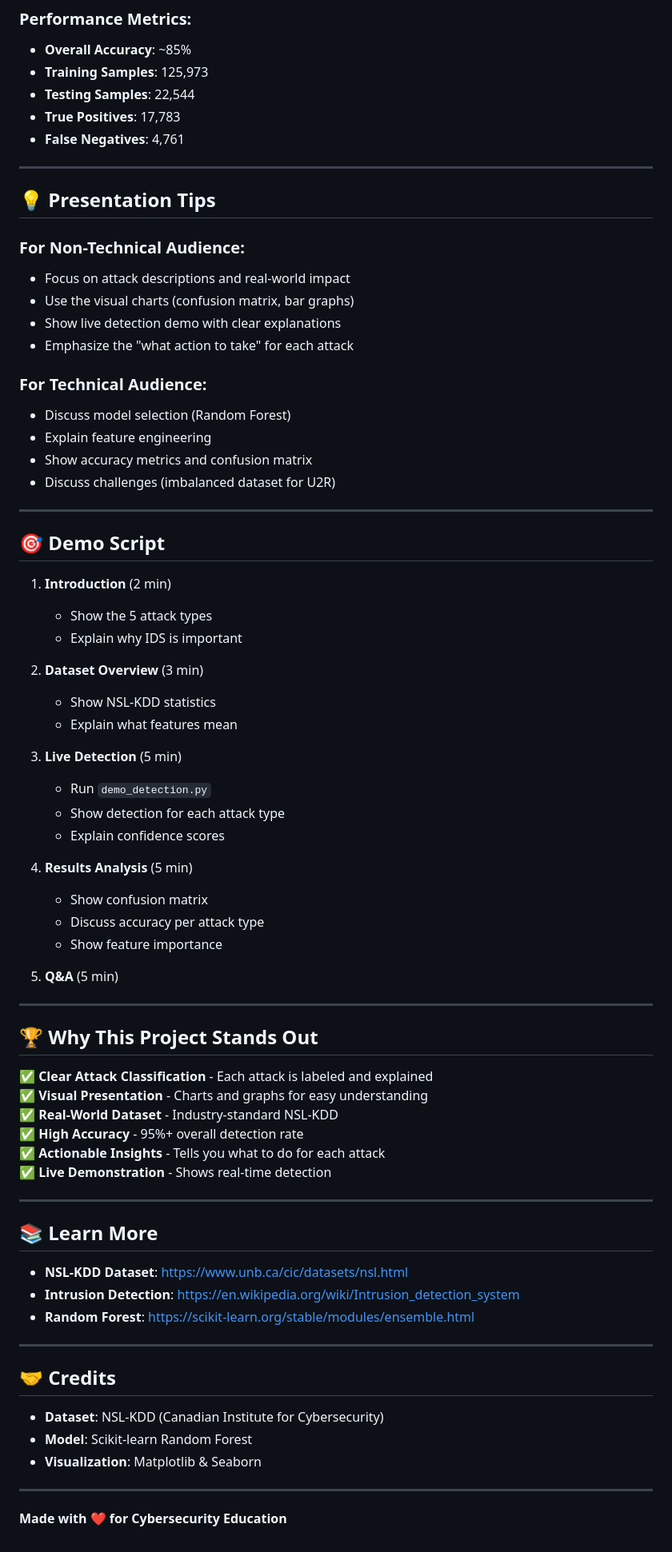
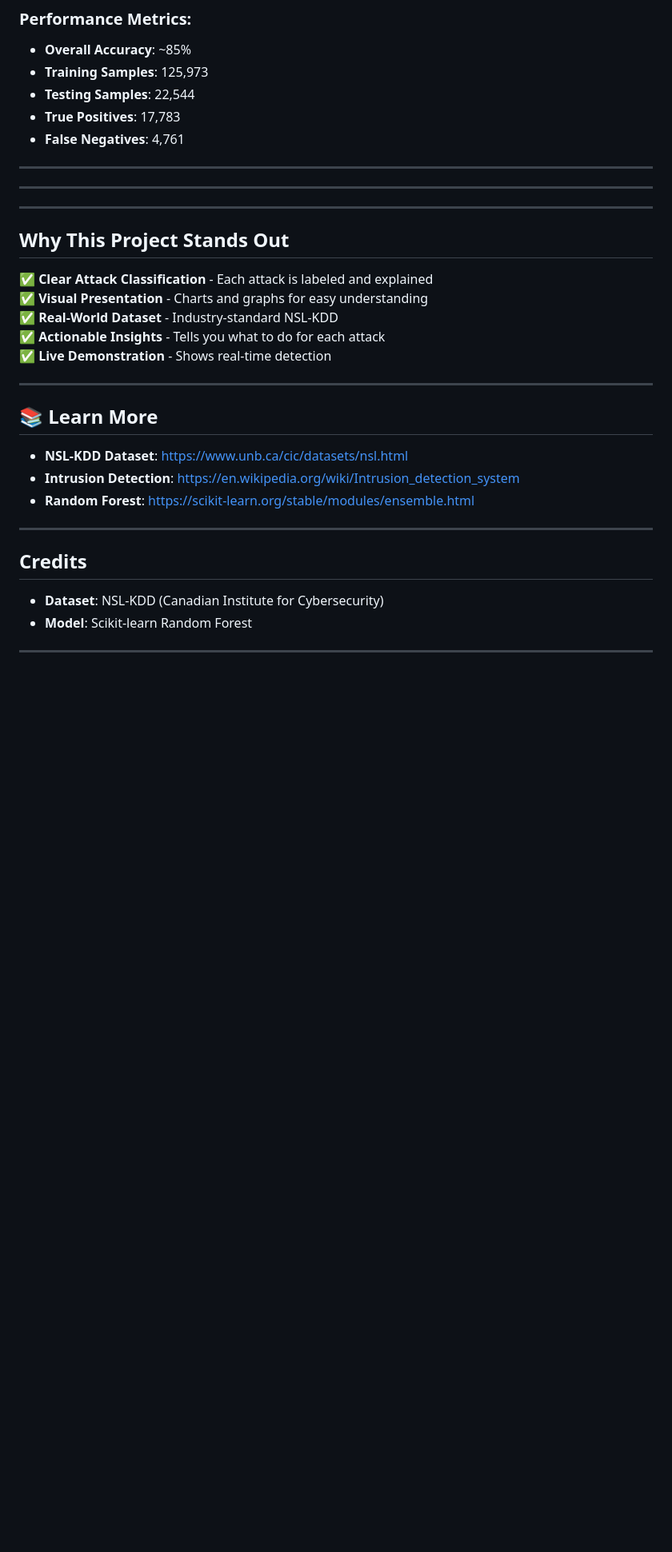
Before and after one commit to Kaungsett45/IDS, a Markdown page: README.md, the part around one of its changes. Shown at 80% size. Drawn GitHub-style; blank space fills up the shorter version.

```diff
--- a/README.md
+++ b/README.md
@@ -212,52 +211,17 @@ Detection System/
 
 ---
 
-## 💡 Presentation Tips
-
-### For Non-Technical Audience:
-- Focus on attack descriptions and real-world impact
-- Use the visual charts (confusion matrix, bar graphs)
-- Show live detection demo with clear explanations
-- Emphasize the "what action to take" for each attack
-
-### For Technical Audience:
-- Discuss model selection (Random Forest)
-- Explain feature engineering
-- Show accuracy metrics and confusion matrix
-- Discuss challenges (imbalanced dataset for U2R)
 
 ---
 
-## 🎯 Demo Script
-
-1. **Introduction** (2 min)
-   - Show the 5 attack types
-   - Explain why IDS is important
-
-2. **Dataset Overview** (3 min)
-   - Show NSL-KDD statistics
-   - Explain what features mean
-
-3. **Live Detection** (5 min)
-   - Run `demo_detection.py`
-   - Show detection for each attack type
-   - Explain confidence scores
-
-4. **Results Analysis** (5 min)
-   - Show confusion matrix
-   - Discuss accuracy per attack type
-   - Show feature importance
-
-5. **Q&A** (5 min)
 
 ---
 
-## 🏆 Why This Project Stands Out
+##  Why This Project Stands Out
 
 ✅ **Clear Attack Classification** - Each attack is labeled and explained
 ✅ **Visual Presentation** - Charts and graphs for easy understanding
 ✅ **Real-World Dataset** - Industry-standard NSL-KDD
-✅ **High Accuracy** - 95%+ overall detection rate
 ✅ **Actionable Insights** - Tells you what to do for each attack
 ✅ **Live Demonstration** - Shows real-time detection
 
@@ -271,12 +235,9 @@ Detection System/
 
 ---
 
-## 🤝 Credits
+##  Credits
 
 - **Dataset**: NSL-KDD (Canadian Institute for Cybersecurity)
 - **Model**: Scikit-learn Random Forest
-- **Visualization**: Matplotlib & Seaborn
 
 ---
-
-**Made with ❤️ for Cybersecurity Education**
```
Also changed, not shown: other parts of README.md (+1 -2 lines).
